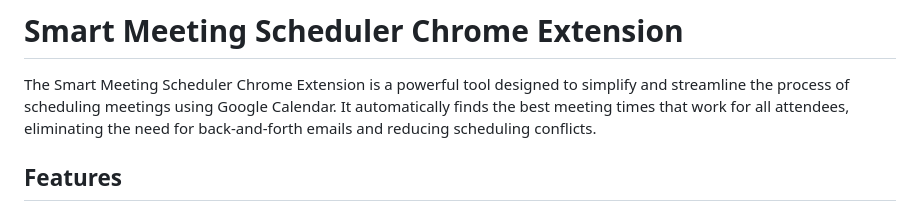
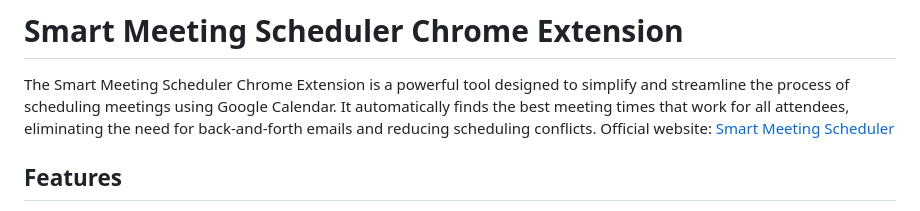
Before and after one commit to nikohoffren/smart-meeting-scheduler, a Markdown page: README.md, the part around the change. GitHub-like rendering.

Commit message:
add website info to README.md

```diff
--- a/README.md
+++ b/README.md
@@ -1,6 +1,7 @@
 # Smart Meeting Scheduler Chrome Extension
 
 The Smart Meeting Scheduler Chrome Extension is a powerful tool designed to simplify and streamline the process of scheduling meetings using Google Calendar. It automatically finds the best meeting times that work for all attendees, eliminating the need for back-and-forth emails and reducing scheduling conflicts.
+Official website: [Smart Meeting Scheduler](https://smartmeetingscheduler.site)
 
 ## Features
 
```
